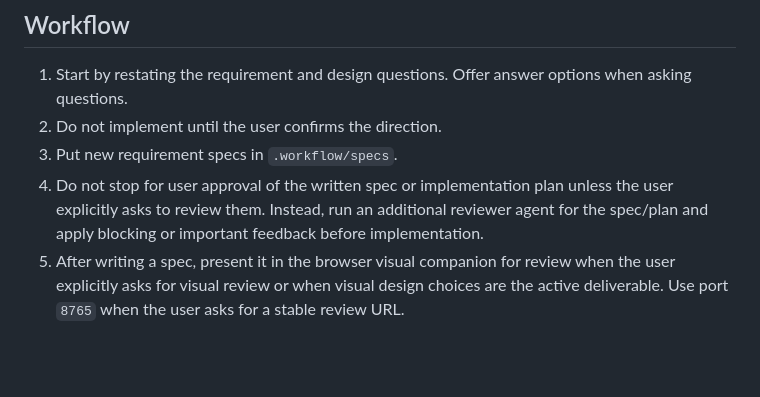
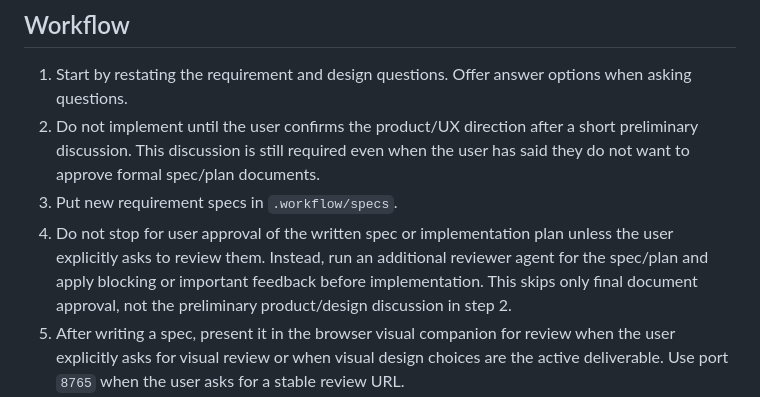
Before and after one commit to IgorSterkhov/snippets_helper, a Markdown page: AGENTS.md, the part around the change. Drawn GitHub-style; blank space fills up the shorter version.

Commit message:
clarify design discussion workflow

```diff
--- a/AGENTS.md
+++ b/AGENTS.md
@@ -22,12 +22,15 @@ Before planning or editing, read the relevant existing guidance:
 
 1. Start by restating the requirement and design questions. Offer answer
    options when asking questions.
-2. Do not implement until the user confirms the direction.
+2. Do not implement until the user confirms the product/UX direction after a
+   short preliminary discussion. This discussion is still required even when
+   the user has said they do not want to approve formal spec/plan documents.
 3. Put new requirement specs in `.workflow/specs`.
 4. Do not stop for user approval of the written spec or implementation plan
    unless the user explicitly asks to review them. Instead, run an additional
    reviewer agent for the spec/plan and apply blocking or important feedback
-   before implementation.
+   before implementation. This skips only final document approval, not the
+   preliminary product/design discussion in step 2.
 5. After writing a spec, present it in the browser visual companion for review
    when the user explicitly asks for visual review or when visual design choices
    are the active deliverable. Use port `8765` when the user asks for a stable
```
